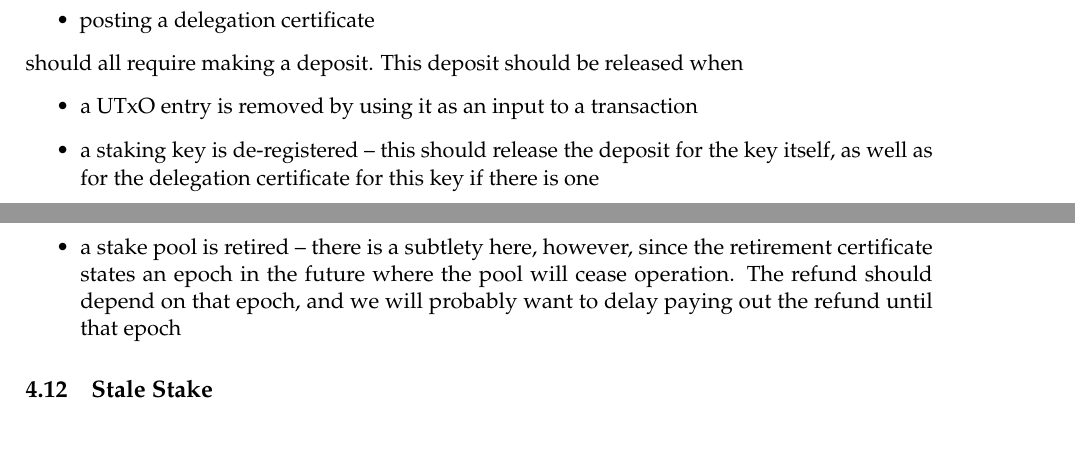
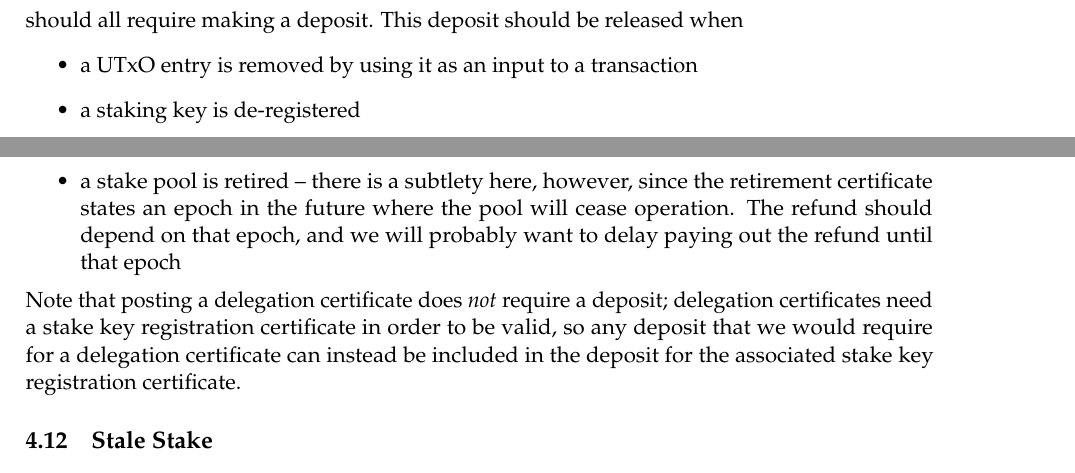
Before and after one commit to IntersectMBO/cardano-world, a LaTeX paper (docs/ledger/delegation_design_spec/delegation_design_spec.tex): two parts of pages 25 and 26 of 48, joined at a grey line, cut so that both start at the same text, the shorter picture padded with empty space. Compiled offline with pdfLaTeX.

Commit message:
Do not require deposit for delegation certificates

```diff
--- a/docs/ledger/delegation_design_spec/delegation_design_spec.tex
+++ b/docs/ledger/delegation_design_spec/delegation_design_spec.tex
@@ -1779,21 +1779,23 @@ resources on the nodes should require a deposit, as described in
 \item registering a staking key
 \item registering a new stake pool (but not updating the registration
   certificate of a stake pool that already exists)
-\item posting a delegation certificate
 \end{itemize}
 should all require making a deposit. This deposit should be released
 when
 \begin{itemize}
 \item a UTxO entry is removed by using it as an input to a transaction
-\item a staking key is de-registered -- this should release the
-  deposit for the key itself, as well as for the delegation
-  certificate for this key if there is one
+\item a staking key is de-registered
 \item a stake pool is retired -- there is a subtlety here, however,
   since the retirement certificate states an epoch in the future where
   the pool will cease operation. The refund should depend on that
   epoch, and we will probably want to delay paying out the refund
   until that epoch
 \end{itemize}
+Note that posting a delegation certificate does \emph{not} require a
+deposit; delegation certificates need a stake key registration
+certificate in order to be valid, so any deposit that we would require
+for a delegation certificate can instead be included in the deposit
+for the associated stake key registration certificate.
 
 \subsection{Stale Stake}
 \label{stale-stake}
```
